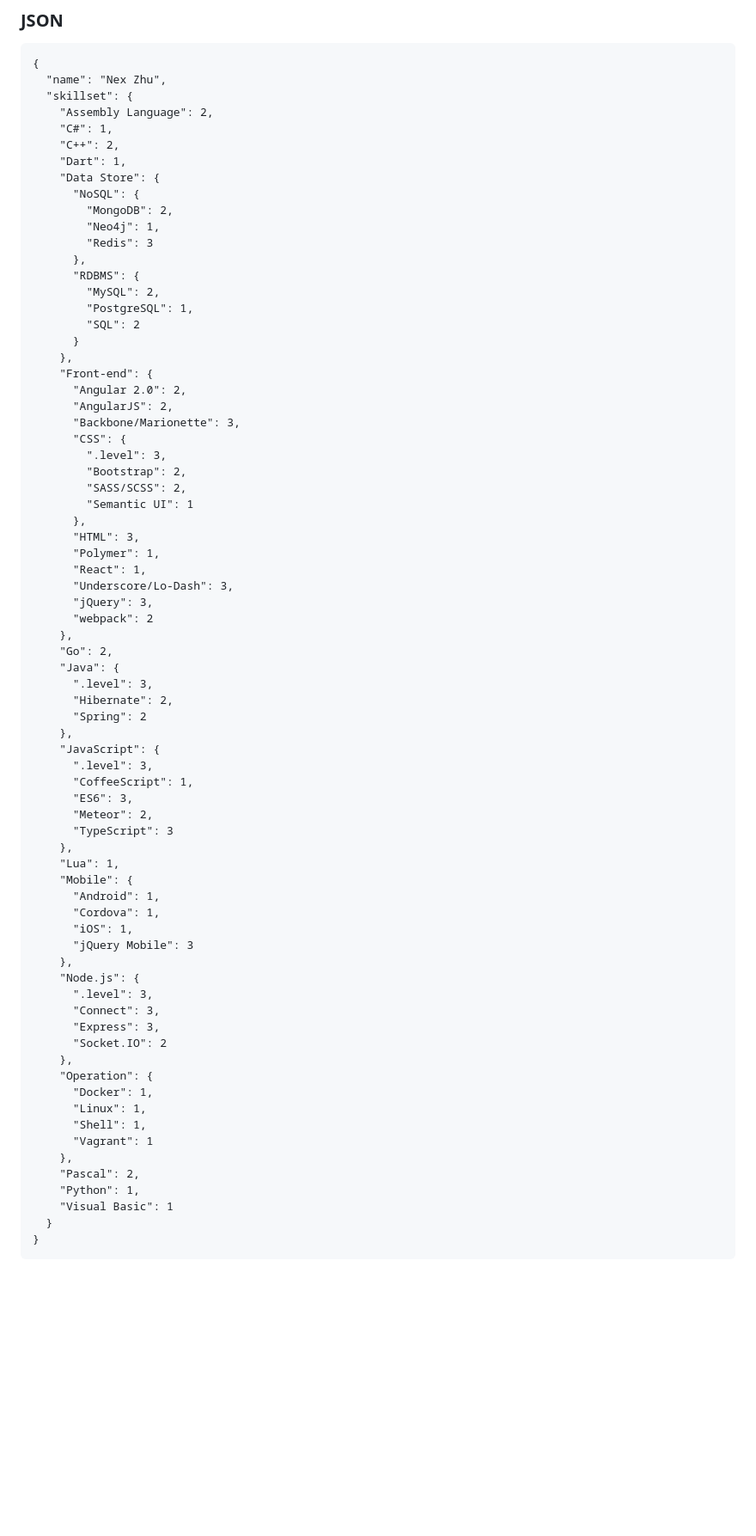
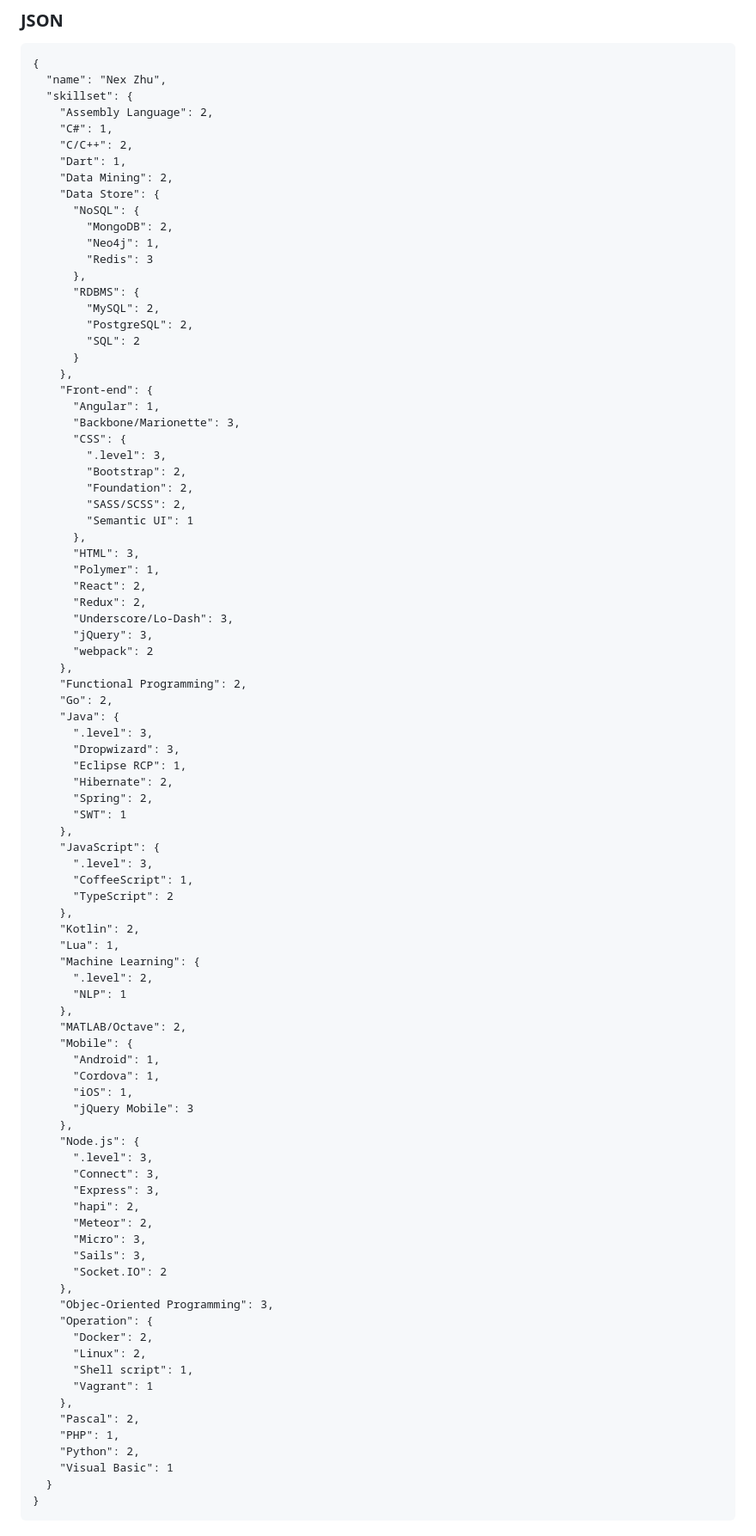
Before and after one commit to NexZhu/SkillSet, a Markdown page: README.md, the part around the change. Shown: that part at 86% size. Drawn GitHub-style; blank space fills up the shorter version.

```diff
--- a/README.md
+++ b/README.md
@@ -28,8 +28,9 @@ SkillSet uses [Baidu FEX team](http://fex.baidu.com/)'s [Kity](https://github.co
       "skillset": {
         "Assembly Language": 2,
         "C#": 1,
-        "C++": 2,
+        "C/C++": 2,
         "Dart": 1,
+        "Data Mining": 2,
         "Data Store": {
           "NoSQL": {
             "MongoDB": 2,
@@ -38,41 +39,50 @@ SkillSet uses [Baidu FEX team](http://fex.baidu.com/)'s [Kity](https://github.co
           },
           "RDBMS": {
             "MySQL": 2,
-            "PostgreSQL": 1,
+            "PostgreSQL": 2,
             "SQL": 2
           }
         },
         "Front-end": {
-          "Angular 2.0": 2,
-          "AngularJS": 2,
+          "Angular": 1,
           "Backbone/Marionette": 3,
           "CSS": {
             ".level": 3,
             "Bootstrap": 2,
+            "Foundation": 2,
             "SASS/SCSS": 2,
             "Semantic UI": 1
           },
           "HTML": 3,
           "Polymer": 1,
-          "React": 1,
+          "React": 2,
+          "Redux": 2,
           "Underscore/Lo-Dash": 3,
           "jQuery": 3,
           "webpack": 2
         },
+        "Functional Programming": 2,
         "Go": 2,
         "Java": {
           ".level": 3,
+          "Dropwizard": 3,
+          "Eclipse RCP": 1,
           "Hibernate": 2,
-          "Spring": 2
+          "Spring": 2,
+          "SWT": 1
         },
         "JavaScript": {
           ".level": 3,
           "CoffeeScript": 1,
-          "ES6": 3,
-          "Meteor": 2,
-          "TypeScript": 3
+          "TypeScript": 2
         },
+        "Kotlin": 2,
         "Lua": 1,
+        "Machine Learning": {
+          ".level": 2,
+          "NLP": 1
+        },
+        "MATLAB/Octave": 2,
         "Mobile": {
           "Android": 1,
           "Cordova": 1,
@@ -83,16 +93,22 @@ SkillSet uses [Baidu FEX team](http://fex.baidu.com/)'s [Kity](https://github.co
           ".level": 3,
           "Connect": 3,
           "Express": 3,
+          "hapi": 2,
+          "Meteor": 2,
+          "Micro": 3,
+          "Sails": 3,
           "Socket.IO": 2
         },
+        "Objec-Oriented Programming": 3,
         "Operation": {
-          "Docker": 1,
-          "Linux": 1,
-          "Shell": 1,
+          "Docker": 2,
+          "Linux": 2,
+          "Shell script": 1,
           "Vagrant": 1
         },
         "Pascal": 2,
-        "Python": 1,
+        "PHP": 1,
+        "Python": 2,
         "Visual Basic": 1
       }
     }
```
Also changed, not shown: docs/skill-set.png, 1 other file.
